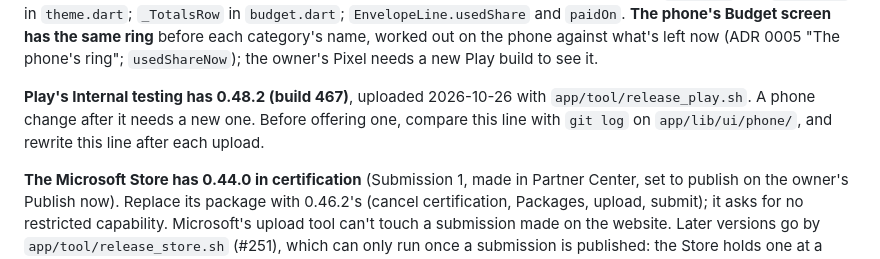
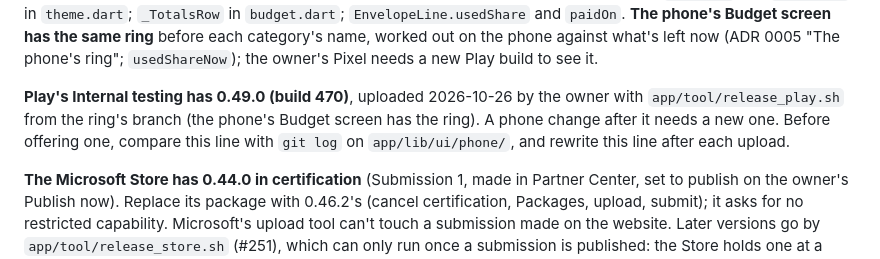
Before and after one commit to Loveland-Solutions/betterbudget-app, a Markdown page: docs/STATUS.md, the part around the change. Rendered like a GitHub page.

Commit message:
STATUS: Play's Internal testing has 0.49.0 (build 470)
Co-Authored-By: Claude Fable 5.1 <noreply@anthropic.com>

```diff
--- a/docs/STATUS.md
+++ b/docs/STATUS.md
@@ -48,10 +48,10 @@ Assigned and Spent, its Spent opening the period's rows. `UsedRing` and `usedCol
 out on the phone against what's left now (ADR 0005 "The phone's ring";
 `usedShareNow`); the owner's Pixel needs a new Play build to see it.
 
-**Play's Internal testing has 0.48.2 (build 467)**, uploaded 2026-10-26 with
-`app/tool/release_play.sh`. A phone change after it needs a new one. Before offering
-one, compare this line with `git log` on `app/lib/ui/phone/`, and rewrite this line
-after each upload.
+**Play's Internal testing has 0.49.0 (build 470)**, uploaded 2026-10-26 by the owner
+with `app/tool/release_play.sh` from the ring's branch (the phone's Budget screen has
+the ring). A phone change after it needs a new one. Before offering one, compare this
+line with `git log` on `app/lib/ui/phone/`, and rewrite this line after each upload.
 
 **The Microsoft Store has 0.44.0 in certification** (Submission 1, made in Partner
 Center, set to publish on the owner's Publish now). Replace its package with 0.46.2's
```
